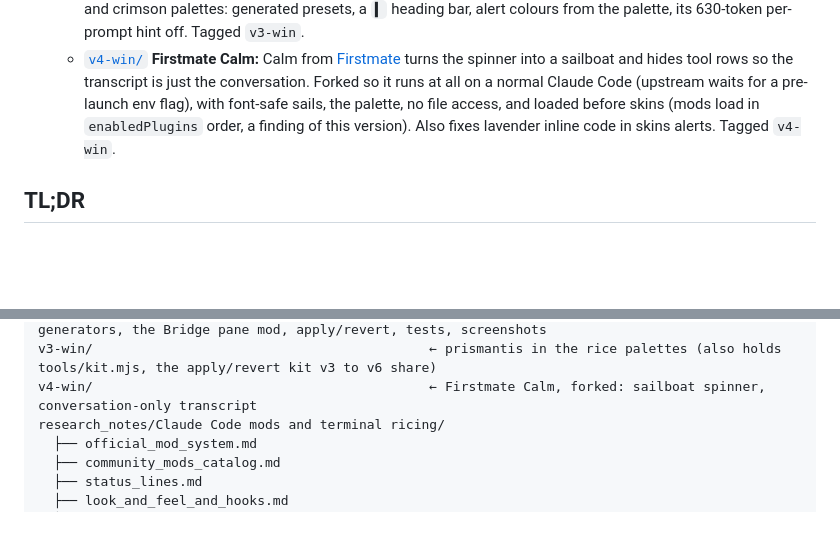
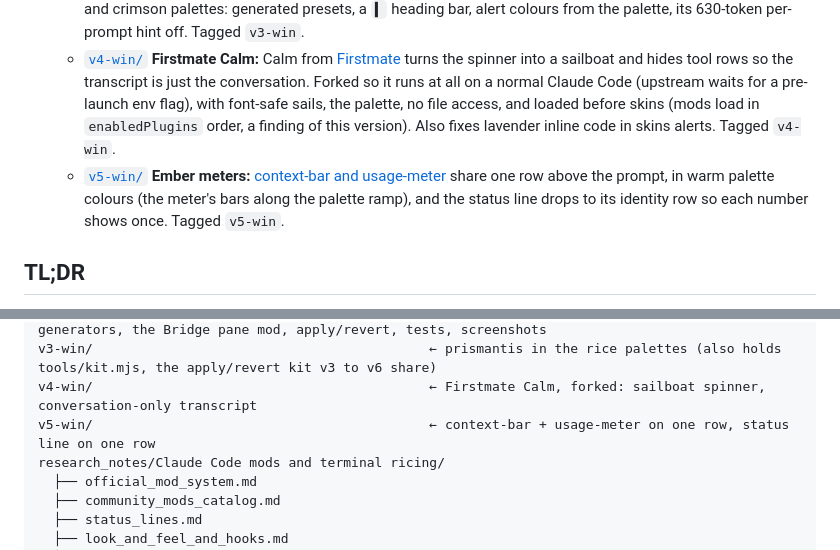
Before and after one commit to KanaparthySaiSreekar/claude-rice, a Markdown page: README.md, 2 parts joined by grey strips. GitHub-like rendering; blank space fills up the shorter version.

```diff
--- a/README.md
+++ b/README.md
@@ -11,6 +11,7 @@ Deep-dive research into **Claude Code mods** and everything the community does t
 - **Popular mods, customised:** each of these takes one well-known community mod, pins and reviews it, and makes it part of the v2 rice (its palettes, its taste), with local patches, tests, real-UI screenshots and an `apply`/`revert` that touches only the keys it owns.
   - [`v3-win/`](v3-win/) **Prismantis Ember:** [prismantis](https://github.com/NahumLitvin/prismantis) (the most active reply renderer) draws replies in the ember, amber and crimson palettes: generated presets, a `▍` heading bar, alert colours from the palette, its 630-token per-prompt hint off. Tagged `v3-win`.
   - [`v4-win/`](v4-win/) **Firstmate Calm:** Calm from [Firstmate](https://github.com/kunchenguid/firstmate) turns the spinner into a sailboat and hides tool rows so the transcript is just the conversation. Forked so it runs at all on a normal Claude Code (upstream waits for a pre-launch env flag), with font-safe sails, the palette, no file access, and loaded before skins (mods load in `enabledPlugins` order, a finding of this version). Also fixes lavender inline code in skins alerts. Tagged `v4-win`.
+  - [`v5-win/`](v5-win/) **Ember meters:** [context-bar and usage-meter](https://github.com/hamzafer/claude-code-mods) share one row above the prompt, in warm palette colours (the meter's bars along the palette ramp), and the status line drops to its identity row so each number shows once. Tagged `v5-win`.
 
 ## TL;DR
 
@@ -114,6 +115,7 @@ v1.1-win/                                         ← v1 plus refinements (confi
 v2-win/                                           ← Claude Ember: one palette (4 to pick from), generators, the Bridge pane mod, apply/revert, tests, screenshots
 v3-win/                                           ← prismantis in the rice palettes (also holds tools/kit.mjs, the apply/revert kit v3 to v6 share)
 v4-win/                                           ← Firstmate Calm, forked: sailboat spinner, conversation-only transcript
+v5-win/                                           ← context-bar + usage-meter on one row, status line on one row
 research_notes/Claude Code mods and terminal ricing/
   ├── official_mod_system.md
   ├── community_mods_catalog.md
```
Also changed, not shown: v2-win/README.md (+1 -1 lines), v5-win/README.md (added, +74 -0 lines), v5-win/docs/screenshots/bands.png (added), v5-win/docs/screenshots/meters-ember.png (added), 9 other files.
